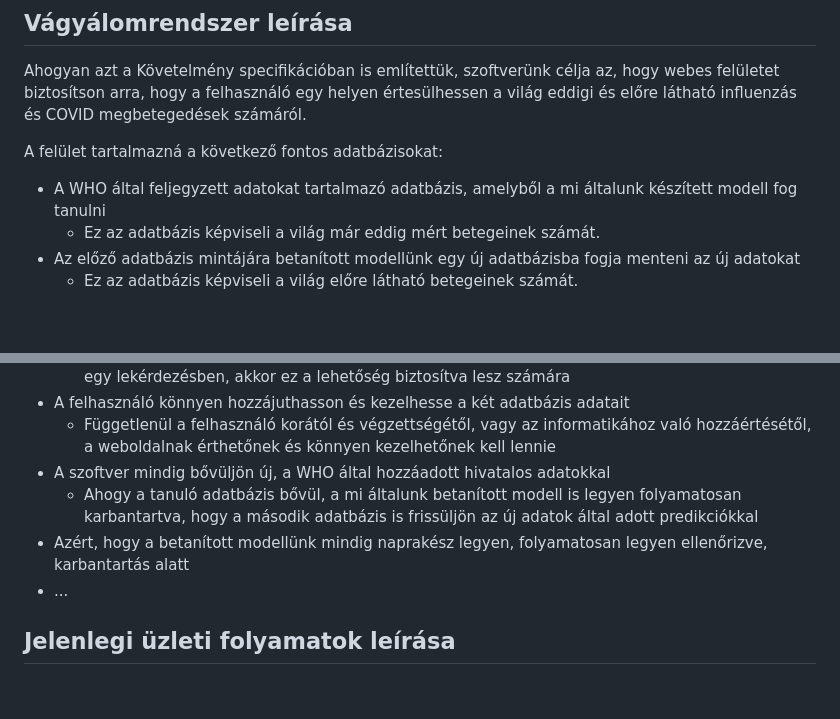
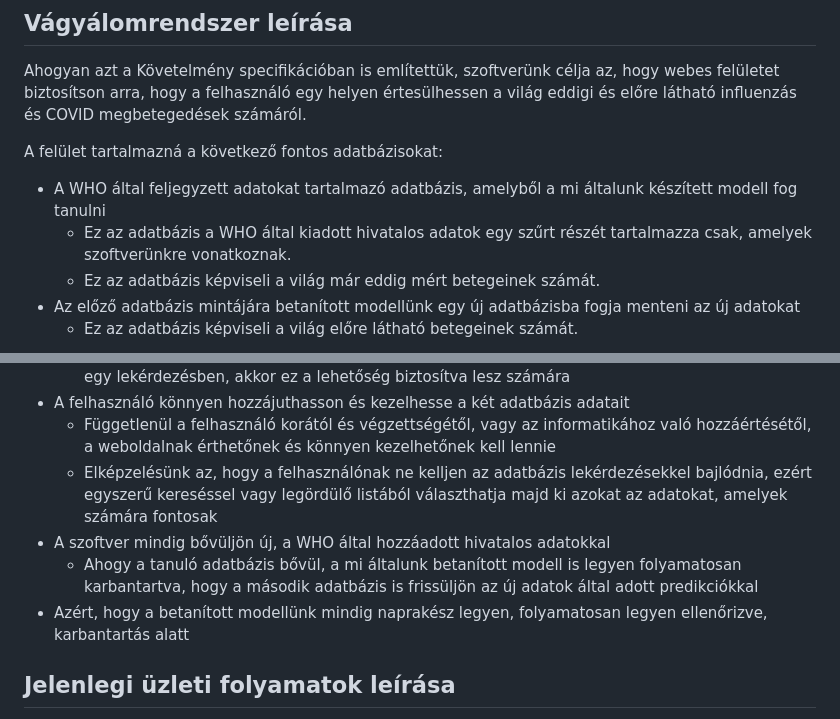
Before and after one commit to zsoltkovacs94/koffein-flu-prediction, a Markdown page: docs/funkspec.md, 2 parts joined by grey strips. Drawn GitHub-style; blank space fills up the shorter version.

Commit message:
funkspec.md Vágyálomrendszer leírásának kibővítése

```diff
--- a/docs/funkspec.md
+++ b/docs/funkspec.md
@@ -31,6 +31,7 @@ Ahogyan azt a Követelmény specifikációban is említettük, szoftverünk cél
 A felület tartalmazná a következő fontos adatbázisokat:
 
 - A WHO által feljegyzett adatokat tartalmazó adatbázis, amelyből a mi általunk készített modell fog tanulni
+  - Ez az adatbázis a WHO által kiadott hivatalos adatok egy szűrt részét tartalmazza csak, amelyek szoftverünkre vonatkoznak.
   - Ez az adatbázis képviseli a világ már eddig mért betegeinek számát.
 - Az előző adatbázis mintájára betanított modellünk egy új adatbázisba fogja menteni az új adatokat
   - Ez az adatbázis képviseli a világ előre látható betegeinek számát.
@@ -47,10 +48,10 @@ A felület tartalmazná a következő fontos adatbázisokat:
   - Pl. ha a felhasználó az összes országra vontakozó COVID megbetegedések számát szeretné látni egy lekérdezésben, akkor ez a lehetőség biztosítva lesz számára
 - A felhasználó könnyen hozzájuthasson és kezelhesse a két adatbázis adatait
   - Függetlenül a felhasználó korától és végzettségétől, vagy az informatikához való hozzáértésétől, a weboldalnak érthetőnek és könnyen kezelhetőnek kell lennie
+  - Elképzelésünk az, hogy a felhasználónak ne kelljen az adatbázis lekérdezésekkel bajlódnia, ezért egyszerű kereséssel vagy legördülő listából választhatja majd ki azokat az adatokat, amelyek számára fontosak
 - A szoftver mindig bővüljön új, a WHO által hozzáadott hivatalos adatokkal
   - Ahogy a tanuló adatbázis bővül, a mi általunk betanított modell is legyen folyamatosan karbantartva, hogy a második adatbázis is frissüljön az új adatok által adott predikciókkal
 - Azért, hogy a betanított modellünk mindig naprakész legyen, folyamatosan legyen ellenőrizve, karbantartás alatt
-- ...
 
 ## Jelenlegi üzleti folyamatok leírása
 
```
